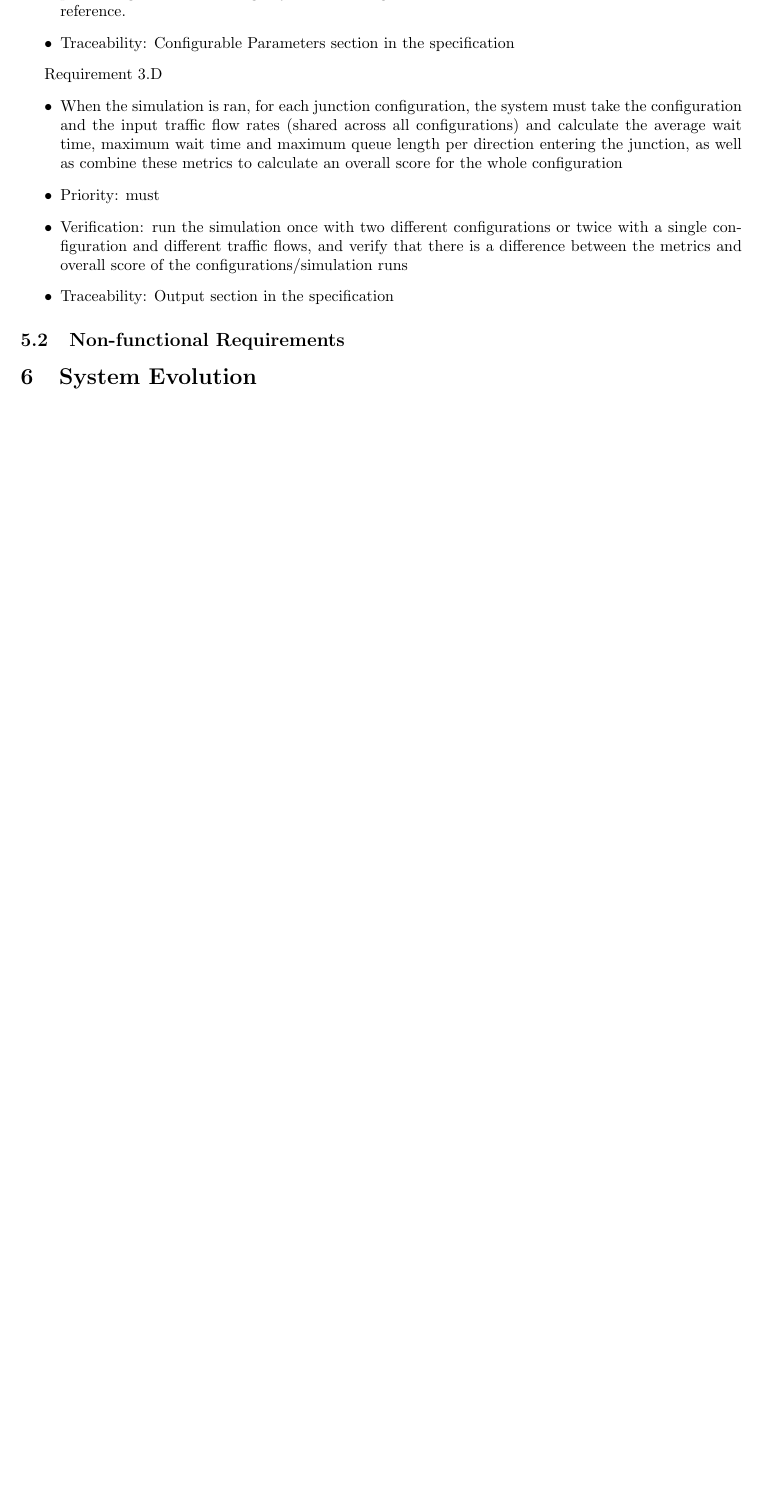
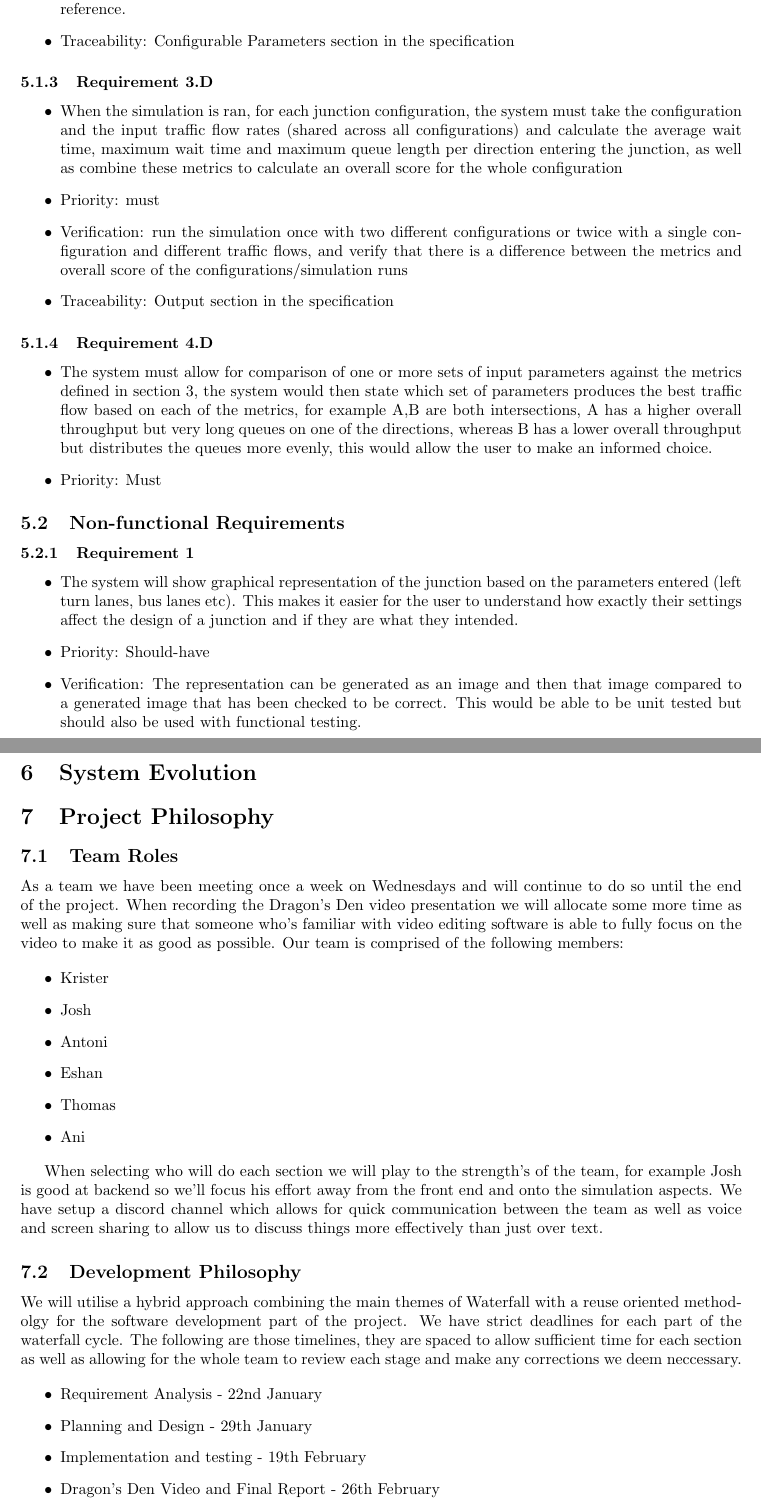
Before and after one commit to antonizyla/cs261, a LaTeX document (deliverables/requirementAnalysis/RequirementAnalysis.tex): part of page 2 of 2 before the commit and two parts of pages 2 and 3 of 3 after it, the two joined at a grey line, cut so that both start at the same text, the shorter picture padded with empty space. Compiled offline with pdfLaTeX.

Commit message:
slight reformatting of tex file, added one requirement, added bit about team and methodology

```diff
--- a/deliverables/requirementAnalysis/RequirementAnalysis.tex
+++ b/deliverables/requirementAnalysis/RequirementAnalysis.tex
@@ -5,7 +5,7 @@
 \usepackage{fancyhdr}
 % editable bits
 \title{CS261 Group 29 Requirement Analysis}
-\author{Add your names here}
+\author{Add your names here, Antoni Zyla}
 \date{January 2025}
 \fancyfoot[L]{Requirement Anlaysis}
 \fancyfoot[R]{\thepage}
@@ -49,16 +87,95 @@ Requirement 2.D
   \item Traceability: Configurable Parameters section in the specification
 \end{itemize}
 
-Requirement 3.D
+\subsubsection{Requirement 3.D}
 \begin{itemize}
-  \item When the simulation is ran, for each junction configuration, the system must take the configuration and the input traffic flow rates (shared across all configurations) and calculate the average wait time, maximum wait time and maximum queue length per direction entering the junction, as well as combine these metrics to calculate an overall score for the whole configuration
+  \item When the simulation is ran, for each junction configuration, the system
+  must take the configuration and the input traffic flow rates (shared across all
+  configurations) and calculate the average wait time, maximum wait time and
+  maximum queue length per direction entering the junction, as well as combine
+  these metrics to calculate an overall score for the whole configuration
   \item Priority: must
-  \item Verification: run the simulation once with two different configurations or twice with a single configuration and different traffic flows, and verify that there is a difference between the metrics and overall score of the configurations/simulation runs
+  \item Verification: run the simulation once with two different configurations
+  or twice with a single configuration and different traffic flows, and verify
+  that there is a difference between the metrics and overall score of the
+  configurations/simulation runs
   \item Traceability: Output section in the specification
 \end{itemize}
+
+\subsubsection{Requirement 4.D}
+\begin{itemize}
+  \item The system must allow for comparison of one or more sets of input
+  parameters against the metrics defined in section \ref{requirements_user},
+  the system would then state which set of parameters produces the best traffic
+  flow based on each of the metrics, for example A,B are both intersections,
+  A has a higher overall throughput but very long queues on one of the directions,
+  whereas B has a lower overall throughput but distributes the queues more evenly,
+  this would allow the user to make an informed choice.
+  \item Priority: Must
+\end{itemize}
+
 \subsection{Non-functional Requirements}
+\subsubsection{Requirement 1}
+\begin{itemize}
+  \item The system will show graphical representation of the junction based on
+  the parameters entered (left turn lanes, bus lanes etc). This makes it easier
+  for the user to understand how exactly their settings affect the design of a
+  junction and if they are what they intended.
+  \item Priority: Should-have
+  \item Verification: The representation can be generated as an image and then
+  that image compared to a generated image that has been checked to be correct.
+  This would be able to be unit tested but should also be used  with functional
+  testing.
+\end{itemize}
 
 \section{System Evolution}
 % Describes assumptions on which the system is based and anticipated changes due to changing user needs, and hardware evolution.
 
+\section{Project Philosophy}
+
+\subsection{Team Roles}
+% playing to strengths blah blah
+
+As a team we have been meeting once a week on Wednesdays and will continue to do
+so until the end of the project. When recording the Dragon's Den video presentation
+we will allocate some more time as well as making sure that someone who's familiar
+with video editing software is able to fully focus on the video to make it as good
+as possible. Our team is comprised of the following members:
+
+\begin{itemize}
+  \item Krister
+  \item Josh
+  \item Antoni
+  \item Eshan
+  \item Thomas
+  \item Ani
+\end{itemize}
+
+When selecting who will do each section we will play to the strength's of the
+team, for example Josh is good at backend so we'll focus his effort away from
+the front end and onto the simulation aspects. We have setup a discord channel which
+allows for quick communication between the team as well as voice and screen sharing
+to allow us to discuss things more effectively than just over text.
+
+\subsection{Development Philosophy}
+% waterfall/reuse driven development
+We will utilise a hybrid approach combining the main themes of Waterfall with a
+reuse oriented methodolgy for the software development part of the project. We
+have strict deadlines for each part of the waterfall cycle. The following are
+those timelines, they are spaced to allow sufficient time for each section as
+well as allowing for the whole team to review each stage and make any corrections
+we deem neccessary.
+
+\begin{itemize}
+  \item Requirement Analysis
+        - 22nd January
+  \item Planning and Design
+        - 29th January
+  \item Implementation and testing
+        - 19th February
+  \item Dragon's Den Video and Final Report
+        - 26th February
+\end{itemize}
+
+
 \end{document}
```
Also changed, not shown: deliverables/requirementAnalysis/RequirementAnalysis.pdf, deliverables/requirementAnalysis/RequirementAnalysis.tex (64 more changed lines).
